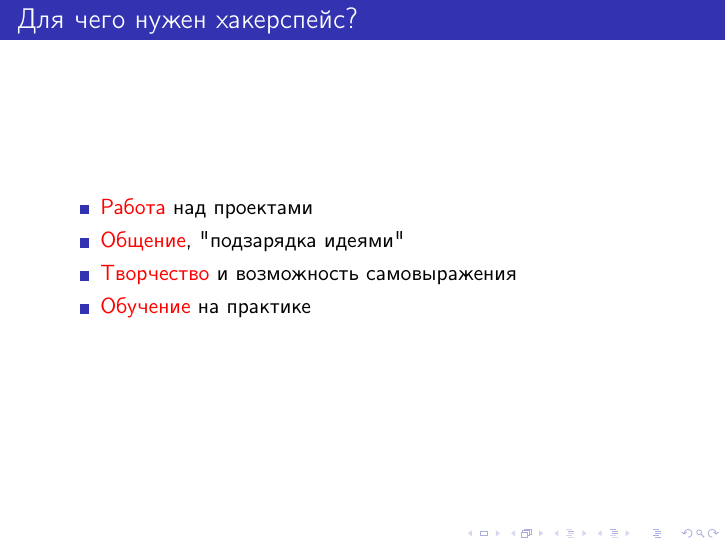
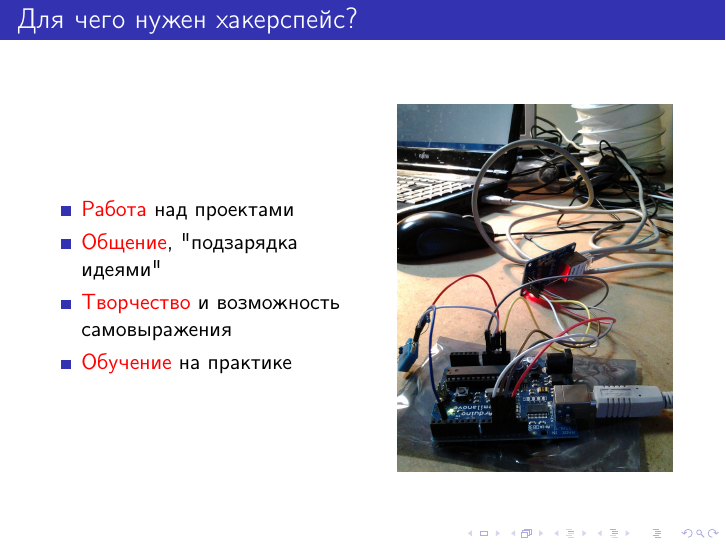
Before and after one commit to cadrspace/maintenance, LaTeX slides (hackerspaces.tex): page 4 of 23. Compiled offline with pdfLaTeX.

Commit message:
hackerspaces.tex: Дополнить
* hackerspaces.tex: Дополнить раздел "Для чего нужен хакерспейс?".
* graphics/IMG_20150307_174539.jpg: Добавить в репозиторий.

```diff
--- a/hackerspaces.tex
+++ b/hackerspaces.tex
@@ -68,12 +68,21 @@
 
 \label{sec-1-2}
 \begin{frame}[label=sec-1-2-1]{Для чего нужен хакерспейс?}
+  \begin{columns}
+    \begin{column}{0.5\textwidth}
       \begin{itemize}
       \item \alert{Работа} над проектами
       \item \alert{Общение}, "подзарядка идеями"
       \item \alert{Творчество} и возможность самовыражения
       \item \alert{Обучение} на практике
       \end{itemize}
+    \end{column}
+    \begin{column}{0.5\textwidth}
+      \begin{figure}[r]
+        \includegraphics[width=.9\textwidth]{IMG_20150307_174539}
+      \end{figure}
+    \end{column}
+  \end{columns}
 \end{frame}
 
 \section{Хакерспейсы в мире}
```
Also changed, not shown: graphics/IMG_20150307_174539.jpg (added). Lines whose indentation alone changed are shown as unchanged.
